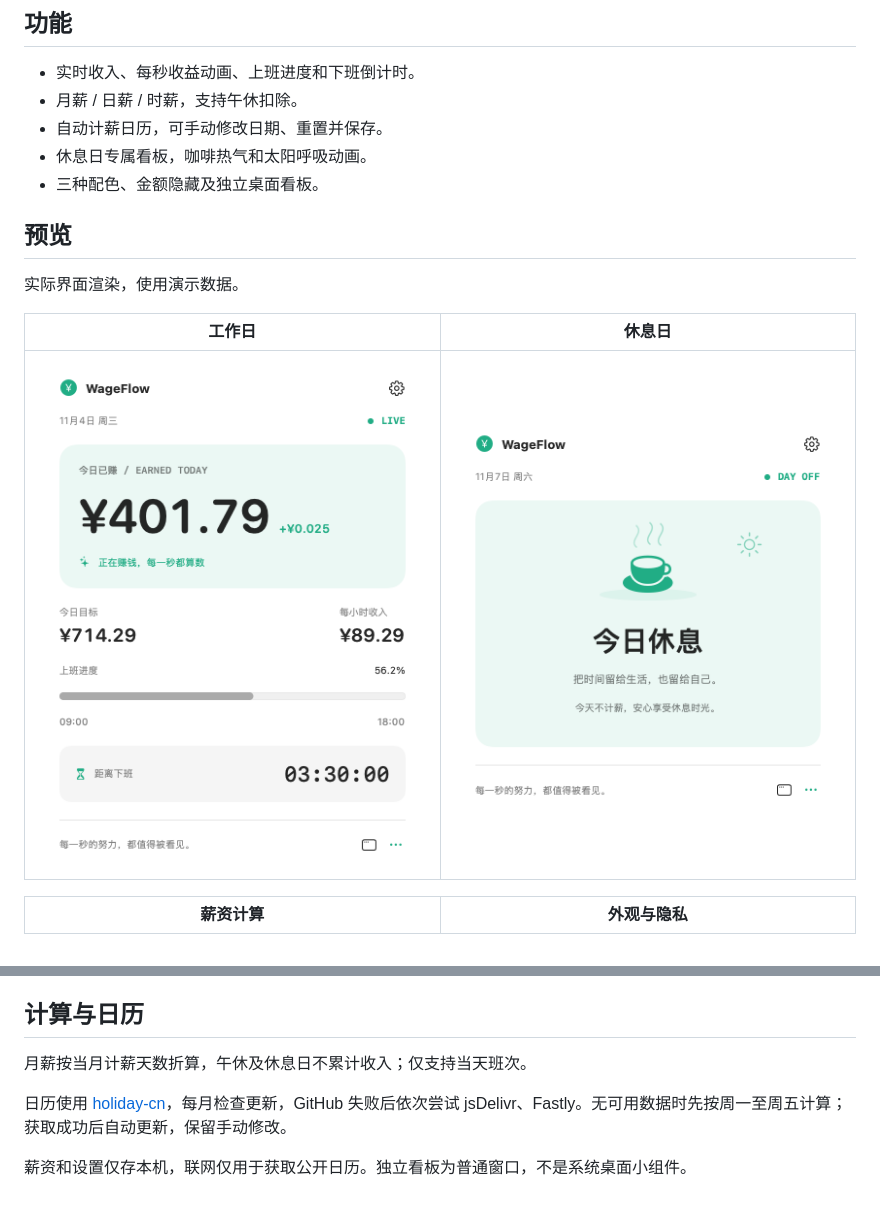
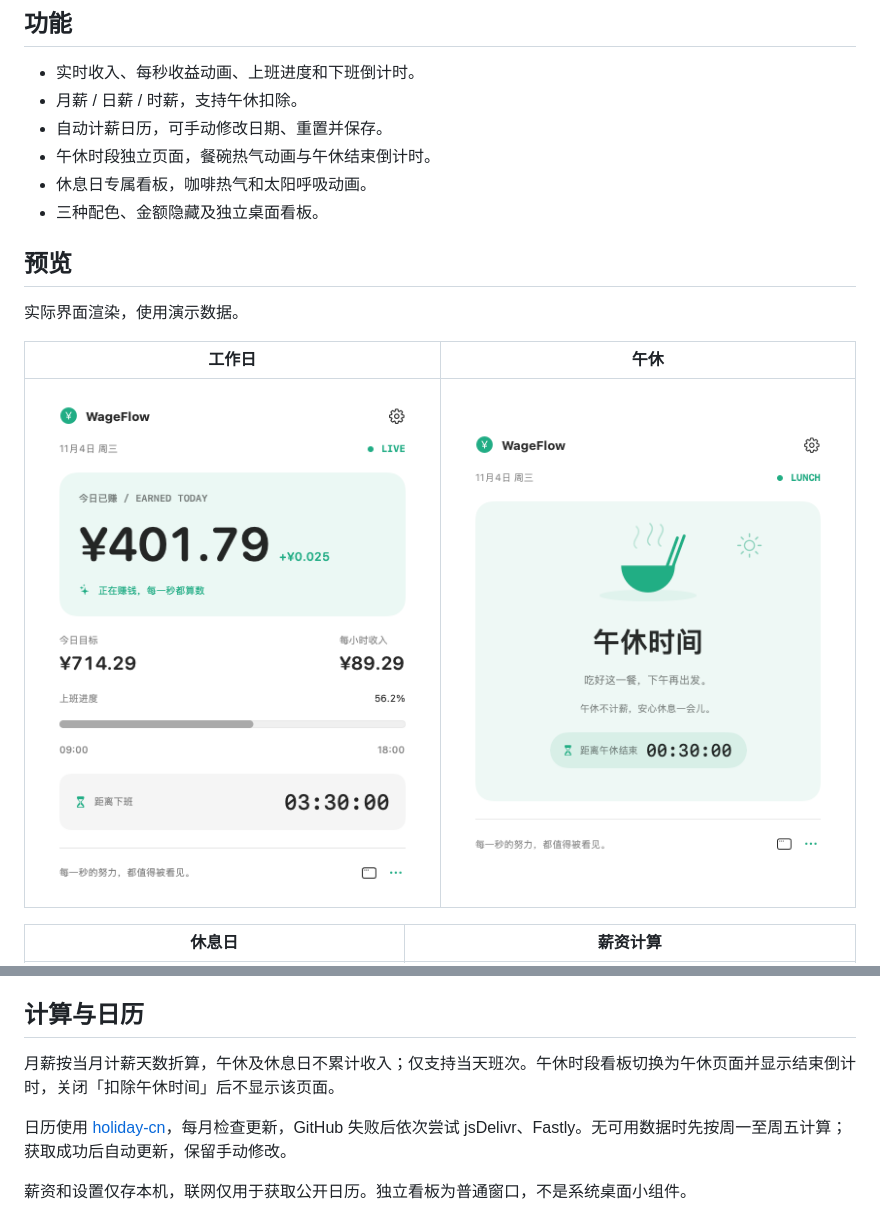
Before and after one commit to fairyming/WageFlow, a Markdown page: README.md, 2 parts joined by grey strips. GitHub-like rendering; pictures changed too: resource/dashboard-lunch.png (added).

```diff
--- a/README.md
+++ b/README.md
@@ -9,6 +9,7 @@
 - 实时收入、每秒收益动画、上班进度和下班倒计时。
 - 月薪 / 日薪 / 时薪，支持午休扣除。
 - 自动计薪日历，可手动修改日期、重置并保存。
+- 午休时段独立页面，餐碗热气动画与午休结束倒计时。
 - 休息日专属看板，咖啡热气和太阳呼吸动画。
 - 三种配色、金额隐藏及独立桌面看板。
 
@@ -16,9 +17,9 @@
 
 实际界面渲染，使用演示数据。
 
-| 工作日 | 休息日 |
+| 工作日 | 午休 |
 | --- | --- |
-| ![工作日看板](resource/dashboard-workday.png) | ![休息日看板](resource/dashboard-restday.png) |
+| ![工作日看板](resource/dashboard-workday.png) | ![午休看板](resource/dashboard-lunch.png) |
 
-| 薪资计算 | 外观与隐私 |
+| 休息日 | 薪资计算 |
 | --- | --- |
@@ -47,7 +52,7 @@ python3 scripts/render-previews.py     # 生成预览图，需要 Python 3
 
 ## 计算与日历
 
-月薪按当月计薪天数折算，午休及休息日不累计收入；仅支持当天班次。
+月薪按当月计薪天数折算，午休及休息日不累计收入；仅支持当天班次。午休时段看板切换为午休页面并显示结束倒计时，关闭「扣除午休时间」后不显示该页面。
 
 日历使用 [holiday-cn](https://github.com/NateScarlet/holiday-cn)，每月检查更新，GitHub 失败后依次尝试 jsDelivr、Fastly。无可用数据时先按周一至周五计算；获取成功后自动更新，保留手动修改。
 
```
Also changed, not shown: other parts of README.md (+5 -1 lines), 4 other files.
